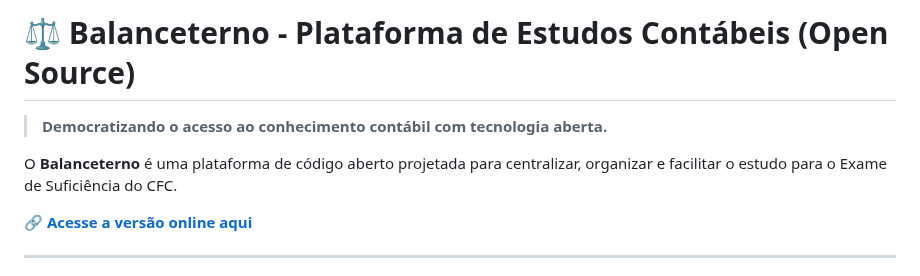
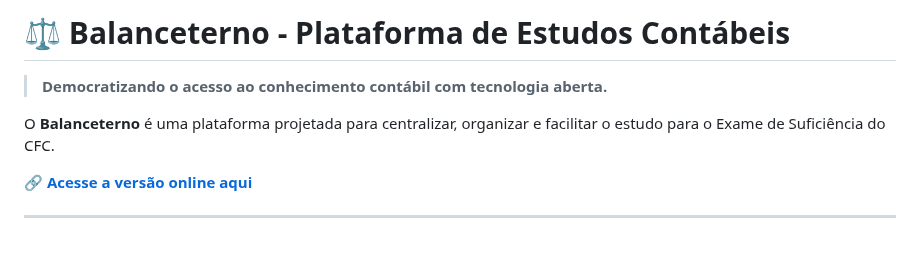
Before and after one commit to elrunix12/balanceterno, a Markdown page: README.md, the part around the change. Drawn GitHub-style; blank space fills up the shorter version.

Commit message:
docs: Ajuste simples no texto do README

```diff
--- a/README.md
+++ b/README.md
@@ -1,9 +1,9 @@
 
-# ⚖️ Balanceterno - Plataforma de Estudos Contábeis (Open Source)
+# ⚖️ Balanceterno - Plataforma de Estudos Contábeis
 
 > **Democratizando o acesso ao conhecimento contábil com tecnologia aberta.**
 
-O **Balanceterno** é uma plataforma de código aberto projetada para centralizar, organizar e facilitar o estudo para o Exame de Suficiência do CFC.
+O **Balanceterno** é uma plataforma projetada para centralizar, organizar e facilitar o estudo para o Exame de Suficiência do CFC.
 
 
 🔗 **[Acesse a versão online aqui](https://elrunix12.github.io/balanceterno/)**
```
